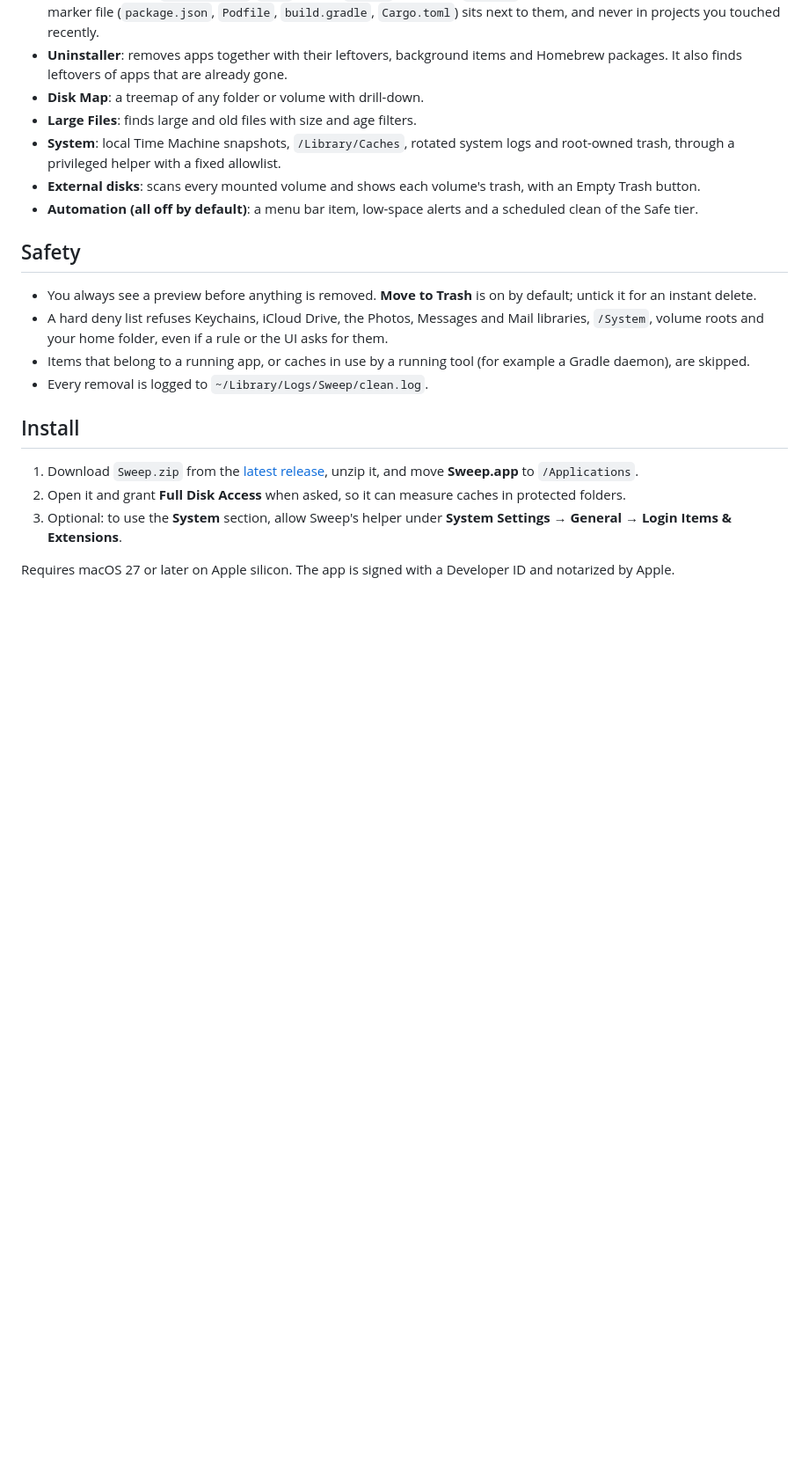
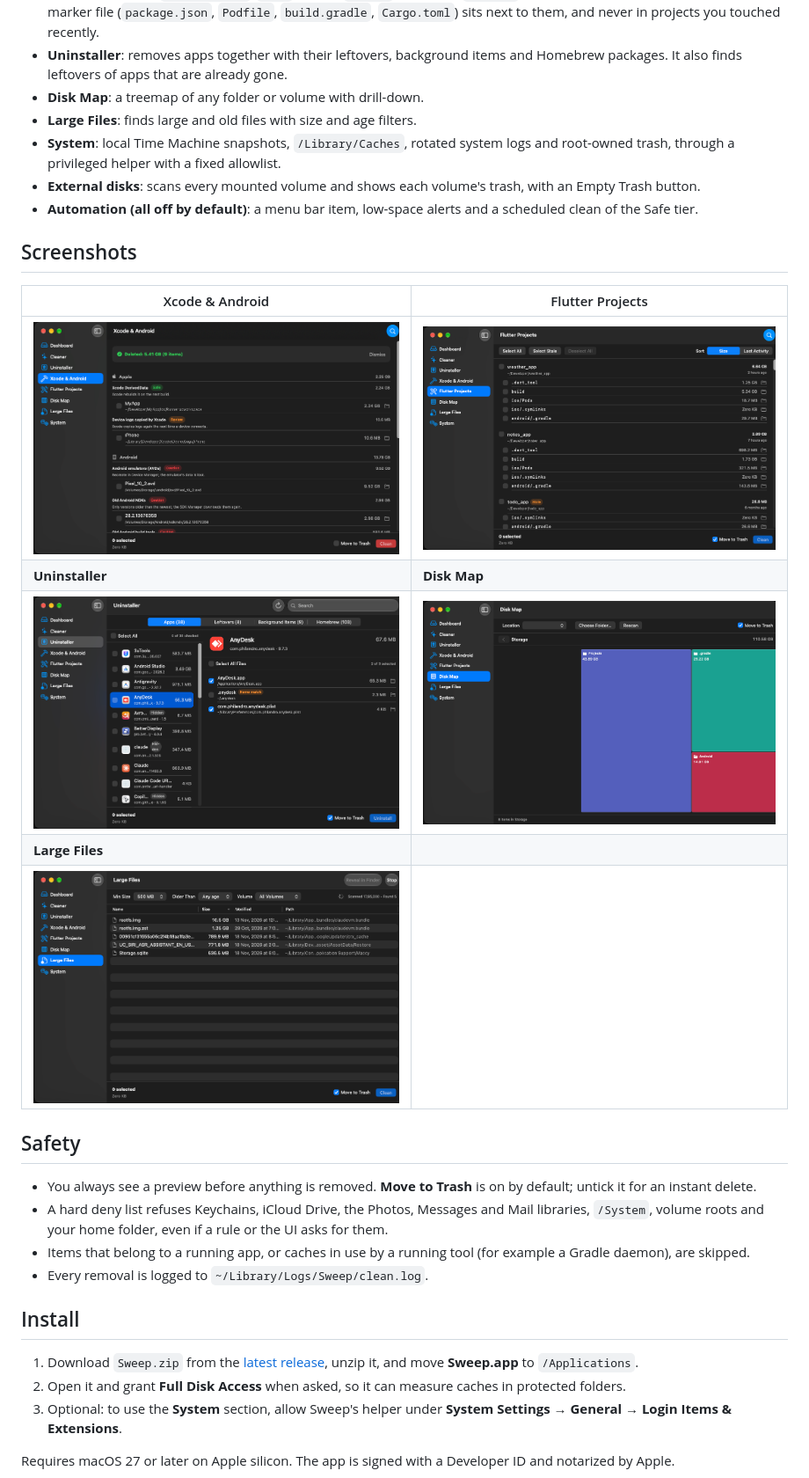
Before and after one commit to Appentium/DevDuster, a Markdown page: README.md, the part around one of its changes. Shown at 88% size. GitHub-like rendering; pictures changed too: docs/screenshots/disk-map.png (added), docs/screenshots/flutter-projects.png (added), docs/screenshots/large-files.png (added); blank space fills up the shorter version.

Commit message:
README: add screenshots

```diff
--- a/README.md
+++ b/README.md
@@ -36,6 +40,16 @@ General Mac cleaners skip most developer data or treat it as a black box. A deve
 - **System**: local Time Machine snapshots, `/Library/Caches`, rotated system logs and root-owned trash, through a privileged helper with a fixed allowlist.
 - **External disks**: scans every mounted volume and shows each volume's trash, with an Empty Trash button.
 - **Automation (all off by default)**: a menu bar item, low-space alerts and a scheduled clean of the Safe tier.
+
+## Screenshots
+
+| Xcode & Android | Flutter Projects |
+|---|---|
+| ![Xcode and Android](docs/screenshots/xcode-android.png) | ![Flutter Projects](docs/screenshots/flutter-projects.png) |
+| **Uninstaller** | **Disk Map** |
+| ![Uninstaller](docs/screenshots/uninstaller.png) | ![Disk Map](docs/screenshots/disk-map.png) |
+| **Large Files** | |
+| ![Large Files](docs/screenshots/large-files.png) | |
 
 ## Safety
 
```
Also changed, not shown: other parts of README.md (+4 -0 lines), docs/screenshots/cleaner.png (added).
